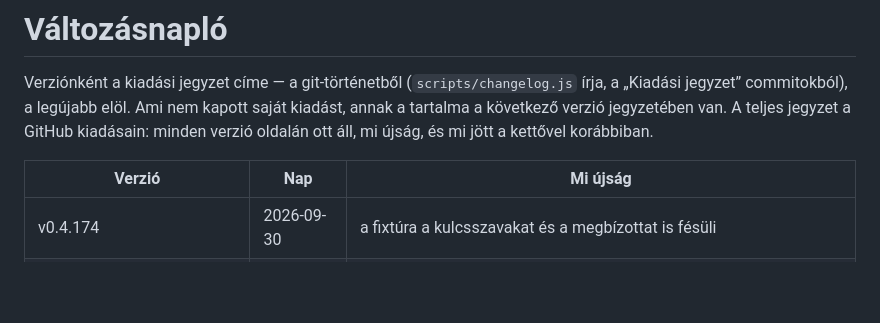
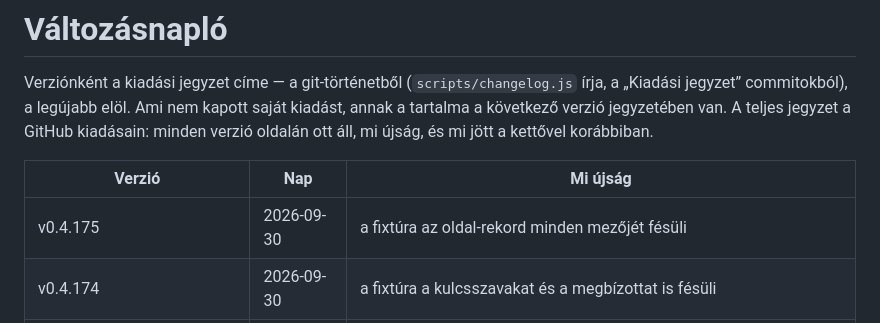
Before and after one commit to David-Getta/app_blocker, a Markdown page: docs/changelog.md, the part around the change. GitHub-like rendering; blank space fills up the shorter version.

Commit message:
Változásnapló: a v0.4.175 címkéje
Co-Authored-By: Claude Fable 5.1 <noreply@anthropic.com>
Claude-Session: https://claude.ai/code/session_01GmEbvUGrVoFTPU1itCKXSa

```diff
--- a/docs/changelog.md
+++ b/docs/changelog.md
@@ -8,6 +8,7 @@ kettővel korábbiban.
 
 | Verzió | Nap | Mi újság |
 |---|---|---|
+| v0.4.175 | 2026-09-30 | a fixtúra az oldal-rekord minden mezőjét fésüli |
 | v0.4.174 | 2026-09-30 | a fixtúra a kulcsszavakat és a megbízottat is fésüli |
 | v0.4.173 | 2026-09-30 | a fixtúra a különbséget is nézi |
 | v0.4.172 | 2026-09-30 | a rejtett lista kártyája kimondja, hogy a rejtés a fiók egészére szól |
```
